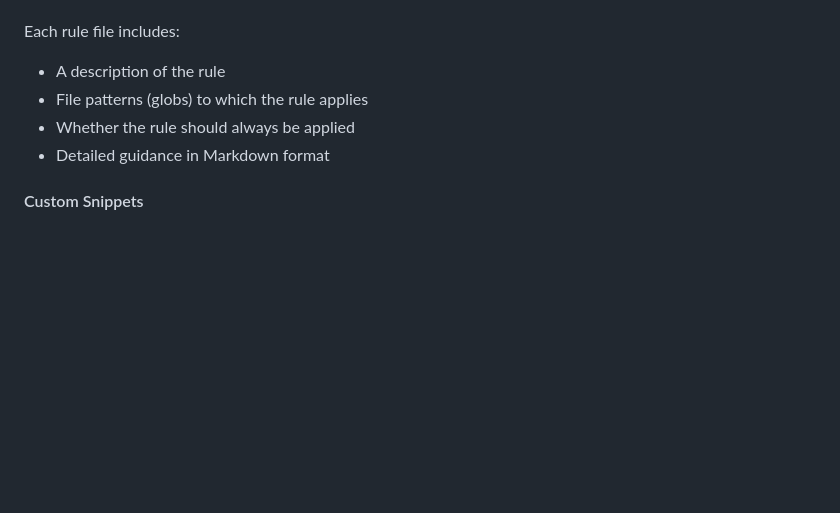
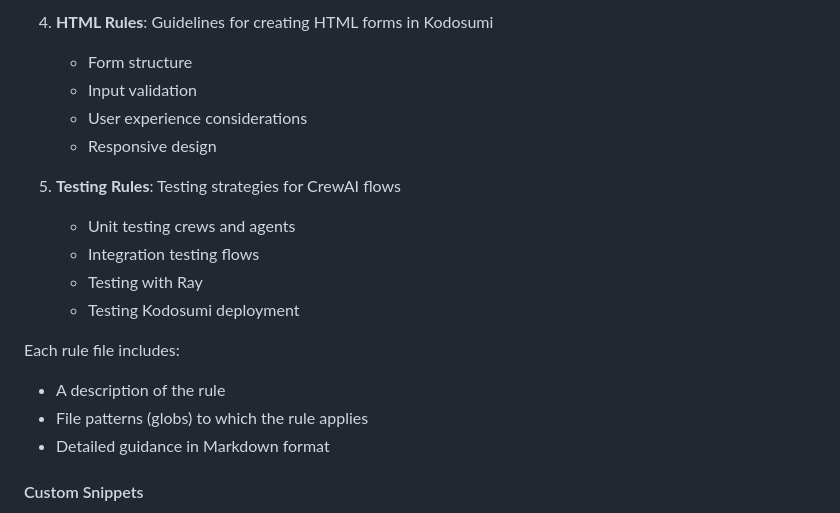
Before and after one commit to plan-net/kodosumi-vibe-template, a Markdown page: README.md, the part around the change printed below. Drawn GitHub-style; blank space fills up the shorter version.

```diff
--- a/README.md
+++ b/README.md
@@ -503,8 +570,18 @@ The template uses Cursor's rules system to provide context-specific guidance to
+4. **HTML Rules**: Guidelines for creating HTML forms in Kodosumi
+   - Form structure
+   - Input validation
+   - User experience considerations
+   - Responsive design
+
+5. **Testing Rules**: Testing strategies for CrewAI flows
+   - Unit testing crews and agents
+   - Integration testing flows
+   - Testing with Ray
+   - Testing Kodosumi deployment
 
 Each rule file includes:
 - A description of the rule
 - File patterns (globs) to which the rule applies
-- Whether the rule should always be applied
 - Detailed guidance in Markdown format
 
 #### Custom Snippets
```
Also changed, not shown: other parts of README.md (+80 -13 lines).
